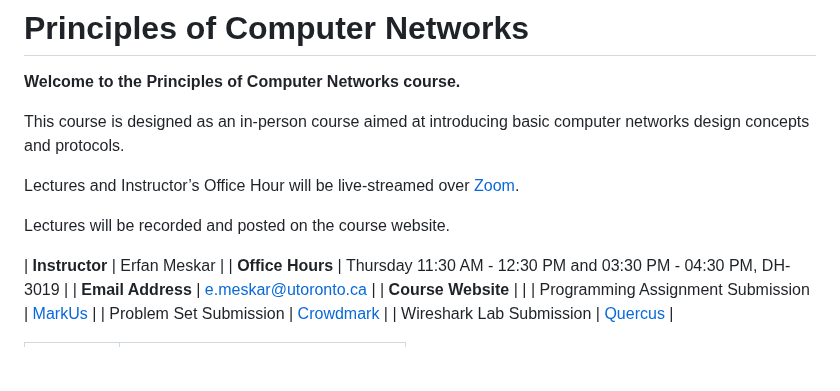
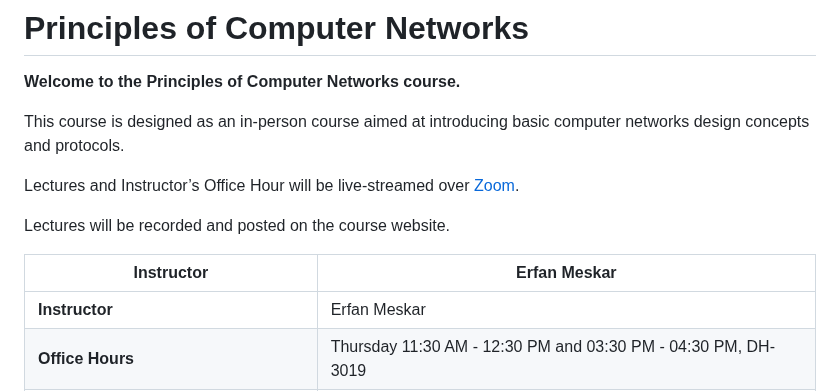
Before and after one commit to utsc-cscd84/spring2024, a Markdown page: README.md, the part around the change. Rendered like a GitHub page; blank space fills up the shorter version.

```diff
--- a/README.md
+++ b/README.md
@@ -9,6 +9,8 @@ Lectures and Instructor’s Office Hour will be live-streamed over [Zoom](https:
 Lectures will be recorded and posted on the course website.
 >
 
+| **Instructor** | Erfan Meskar |
+| --- | --- |
 | **Instructor** | Erfan Meskar |
 | **Office Hours** | Thursday 11:30 AM - 12:30 PM and 03:30 PM - 04:30 PM, DH-3019 |
 | **Email Address** | e.meskar@utoronto.ca |
```
